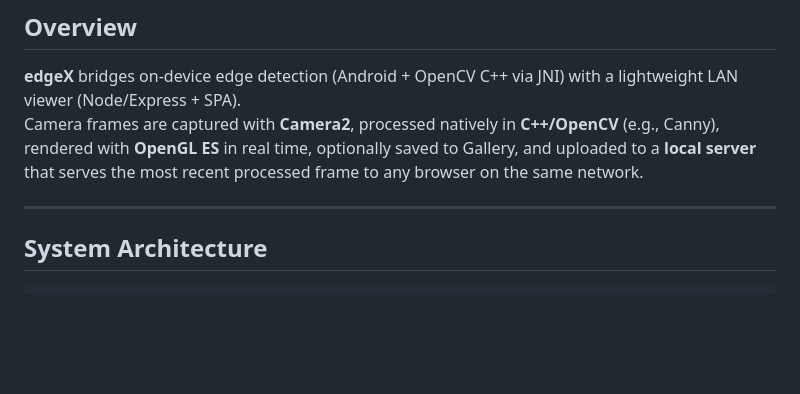
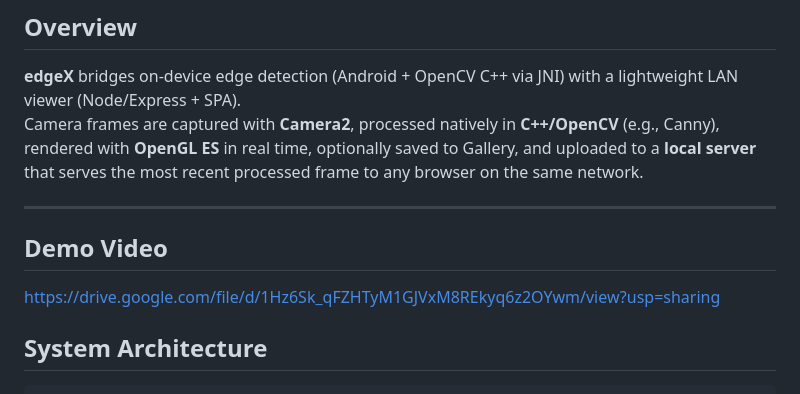
Before and after one commit to HARSHSINGH3118/OpenCV_GLAssignment, a Markdown page: README.md, the part around the change. Drawn GitHub-style; blank space fills up the shorter version.

```diff
--- a/README.md
+++ b/README.md
@@ -11,6 +11,9 @@
 Camera frames are captured with **Camera2**, processed natively in **C++/OpenCV** (e.g., Canny), rendered with **OpenGL ES** in real time, optionally saved to Gallery, and uploaded to a **local server** that serves the most recent processed frame to any browser on the same network.
 
 ---
+
+## Demo Video
+https://drive.google.com/file/d/1Hz6Sk_qFZHTyM1GJVxM8REkyq6z2OYwm/view?usp=sharing
 
 ## System Architecture
 
```
